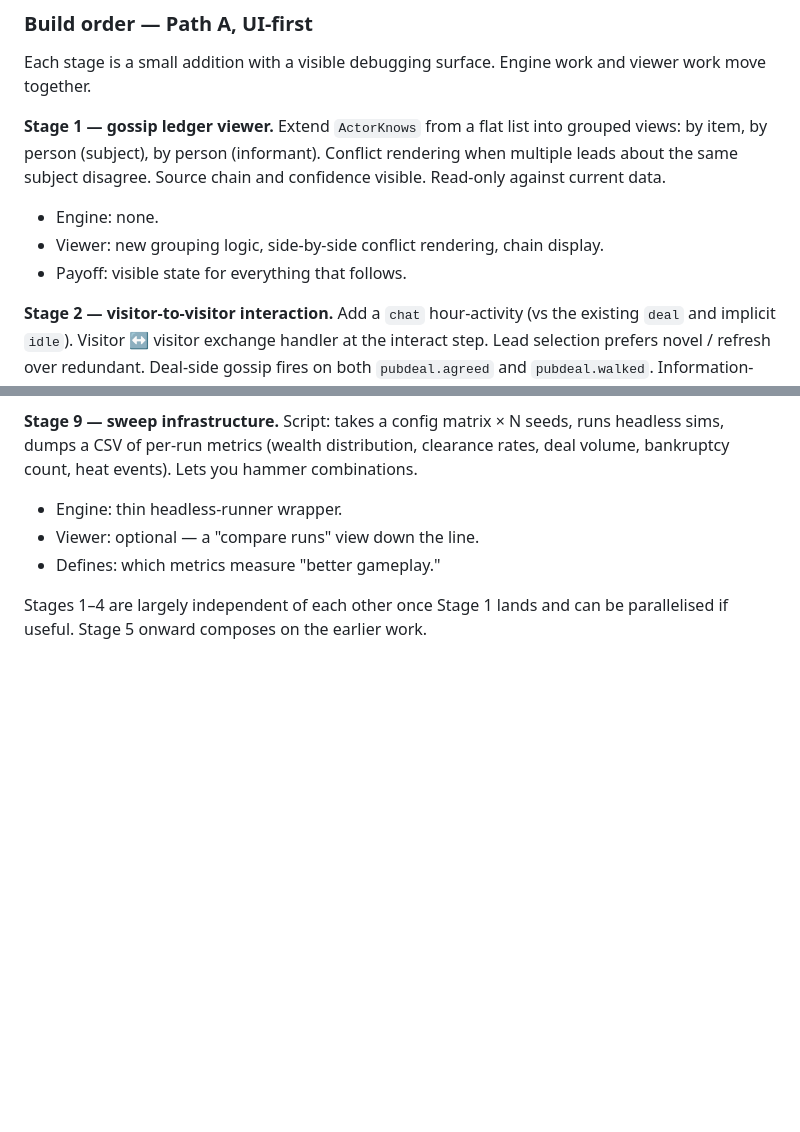
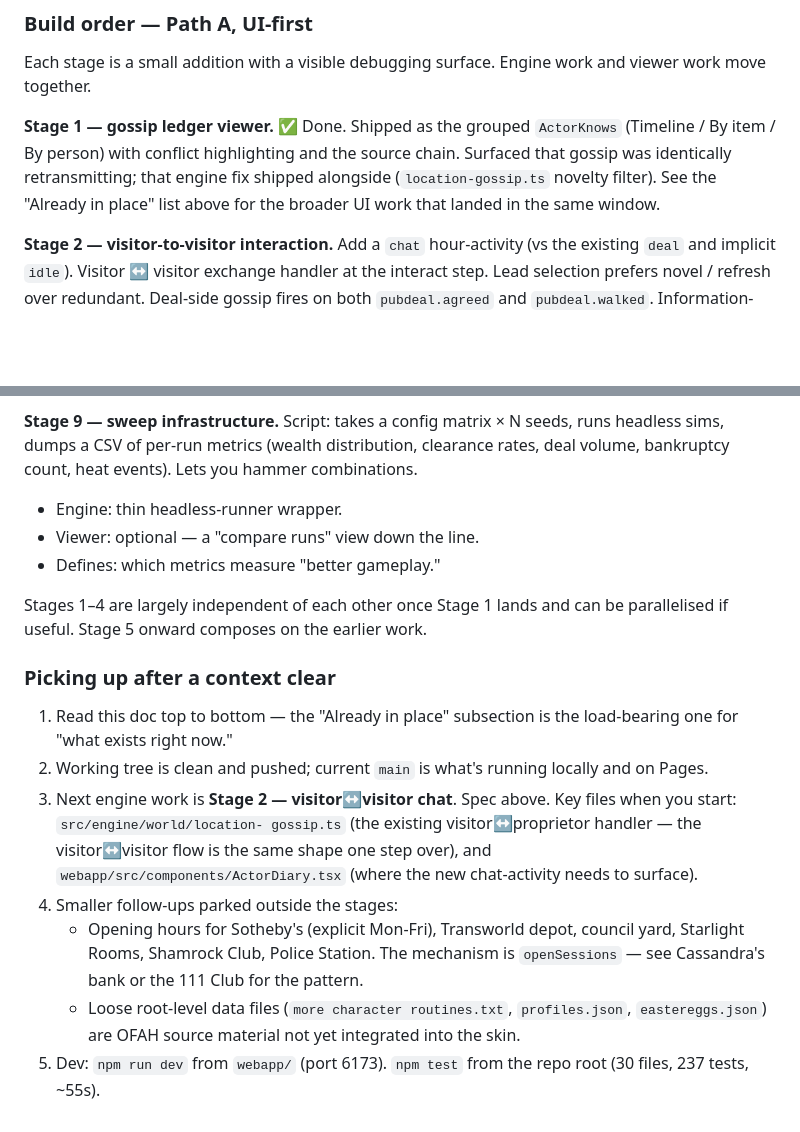
Before and after one commit to garethbirduk/trader, a Markdown page: docs/design.md, 2 parts joined by grey strips. Rendered like a GitHub page; blank space fills up the shorter version.

```diff
--- a/docs/design.md
+++ b/docs/design.md
@@ -400,15 +451,13 @@ Each is small and surgical.
 Each stage is a small addition with a visible debugging surface.
 Engine work and viewer work move together.
 
-**Stage 1 — gossip ledger viewer.**
-Extend `ActorKnows` from a flat list into grouped views: by item, by
-person (subject), by person (informant). Conflict rendering when
-multiple leads about the same subject disagree. Source chain and
-confidence visible. Read-only against current data.
-- Engine: none.
-- Viewer: new grouping logic, side-by-side conflict rendering, chain
-  display.
-- Payoff: visible state for everything that follows.
+**Stage 1 — gossip ledger viewer.** ✅ Done.
+Shipped as the grouped `ActorKnows` (Timeline / By item / By
+person) with conflict highlighting and the source chain. Surfaced
+that gossip was identically retransmitting; that engine fix shipped
+alongside (`location-gossip.ts` novelty filter). See the "Already
+in place" list above for the broader UI work that landed in the
+same window.
 
 **Stage 2 — visitor-to-visitor interaction.**
 Add a `chat` hour-activity (vs the existing `deal` and implicit
@@ -479,3 +528,26 @@ volume, bankruptcy count, heat events). Lets you hammer combinations.
 Stages 1–4 are largely independent of each other once Stage 1 lands
 and can be parallelised if useful. Stage 5 onward composes on the
 earlier work.
+
+### Picking up after a context clear
+
+1. Read this doc top to bottom — the "Already in place" subsection
+   is the load-bearing one for "what exists right now."
+2. Working tree is clean and pushed; current `main` is what's
+   running locally and on Pages.
+3. Next engine work is **Stage 2 — visitor↔visitor chat**. Spec
+   above. Key files when you start: `src/engine/world/location-
+   gossip.ts` (the existing visitor↔proprietor handler — the
+   visitor↔visitor flow is the same shape one step over), and
+   `webapp/src/components/ActorDiary.tsx` (where the new
+   chat-activity needs to surface).
+4. Smaller follow-ups parked outside the stages:
+   - Opening hours for Sotheby's (explicit Mon-Fri), Transworld
+     depot, council yard, Starlight Rooms, Shamrock Club, Police
+     Station. The mechanism is `openSessions` — see Cassandra's
+     bank or the 111 Club for the pattern.
+   - Loose root-level data files (`more character routines.txt`,
+     `profiles.json`, `eastereggs.json`) are OFAH source material
+     not yet integrated into the skin.
+5. Dev: `npm run dev` from `webapp/` (port 6173). `npm test` from
+   the repo root (30 files, 237 tests, ~55s).
```
Also changed, not shown: other parts of docs/design.md (+51 -0 lines).
